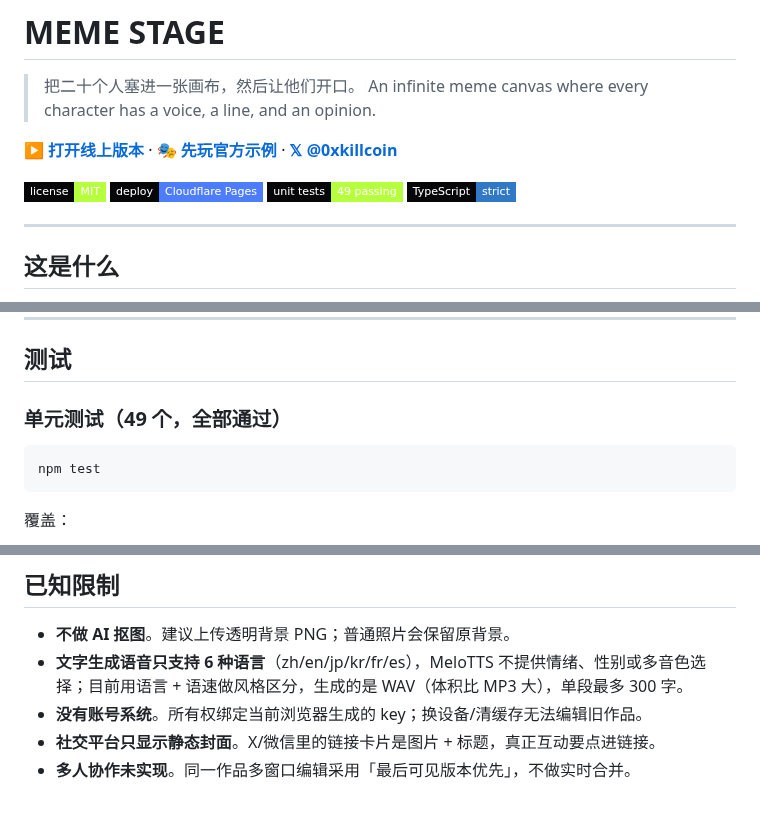
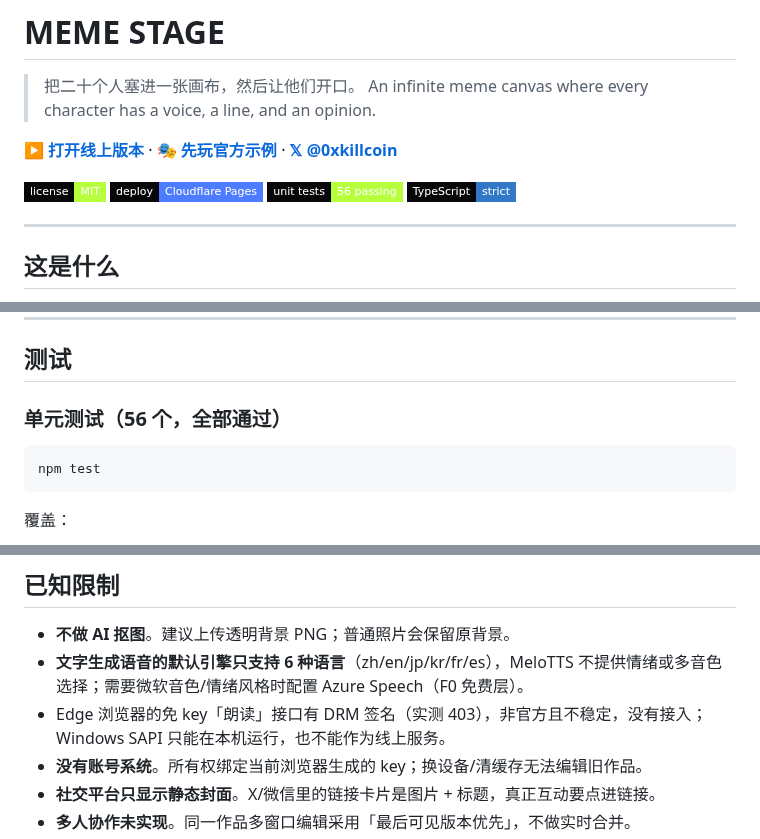
Before and after one commit to iiiiiiiiiiiiiKK/meme-stage, a Markdown page: README.md, 3 parts joined by grey strips. Drawn GitHub-style; badges without logos; blank space fills up the shorter version.

````diff
--- a/README.md
+++ b/README.md
@@ -7,7 +7,7 @@
 
 ![License](https://img.shields.io/badge/license-MIT-b6ff3c?style=flat-square&labelColor=07070a)
 ![Cloudflare Pages](https://img.shields.io/badge/deploy-Cloudflare%20Pages-4d7cff?style=flat-square&labelColor=07070a)
-![Tests](https://img.shields.io/badge/unit%20tests-49%20passing-b6ff3c?style=flat-square&labelColor=07070a)
+![Tests](https://img.shields.io/badge/unit%20tests-56%20passing-b6ff3c?style=flat-square&labelColor=07070a)
 ![TypeScript](https://img.shields.io/badge/TypeScript-strict-3178c6?style=flat-square&labelColor=07070a)
 
 ---
@@ -262,7 +262,7 @@ ProjectData {
 
 ## 测试
 
-### 单元测试（49 个，全部通过）
+### 单元测试（56 个，全部通过）
 
 ```bash
 npm test
@@ -391,7 +411,8 @@ GitHub Pages 只能托管纯静态文件，无法运行 Pages Functions、D1 和
 ## 已知限制
 
 - **不做 AI 抠图**。建议上传透明背景 PNG；普通照片会保留原背景。
-- **文字生成语音只支持 6 种语言**（zh/en/jp/kr/fr/es），MeloTTS 不提供情绪、性别或多音色选择；目前用语言 + 语速做风格区分，生成的是 WAV（体积比 MP3 大），单段最多 300 字。
+- **文字生成语音的默认引擎只支持 6 种语言**（zh/en/jp/kr/fr/es），MeloTTS 不提供情绪或多音色选择；需要微软音色/情绪风格时配置 Azure Speech（F0 免费层）。
+- Edge 浏览器的免 key「朗读」接口有 DRM 签名（实测 403），非官方且不稳定，没有接入；Windows SAPI 只能在本机运行，也不能作为线上服务。
 - **没有账号系统**。所有权绑定当前浏览器生成的 key；换设备/清缓存无法编辑旧作品。
 - **社交平台只显示静态封面**。X/微信里的链接卡片是图片 + 标题，真正互动要点进链接。
 - **多人协作未实现**。同一作品多窗口编辑采用「最后可见版本优先」，不做实时合并。
````
Also changed, not shown: other parts of README.md (+22 -2 lines), docs/screenshots/tts.png, 10 other files.
